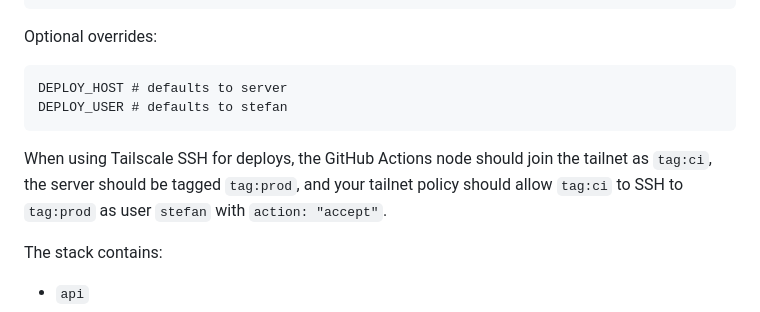
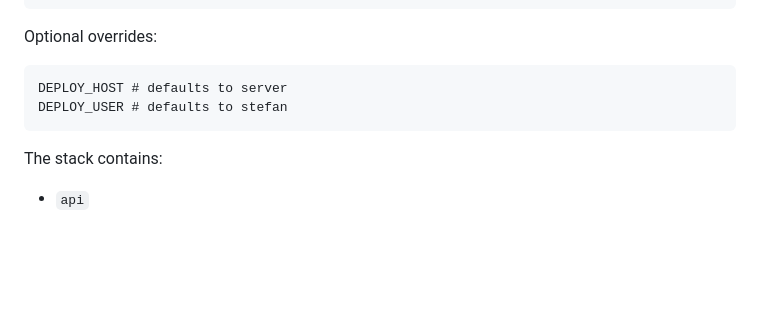
Before and after one commit to schurch/ferry-services-server-v3, a Markdown page: README.md, the part around the change. Drawn GitHub-style; blank space fills up the shorter version.

Commit message:
Remove stale Tailscale deploy note

````diff
--- a/README.md
+++ b/README.md
@@ -190,8 +190,6 @@ DEPLOY_HOST # defaults to server
 DEPLOY_USER # defaults to stefan
 ```
 
-When using Tailscale SSH for deploys, the GitHub Actions node should join the tailnet as `tag:ci`, the server should be tagged `tag:prod`, and your tailnet policy should allow `tag:ci` to SSH to `tag:prod` as user `stefan` with `action: "accept"`.
-
 The stack contains:
 
 - `api`
````
